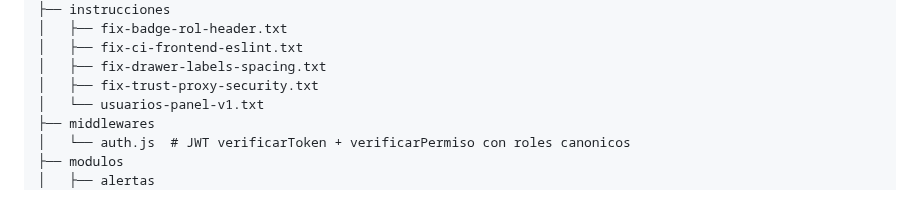
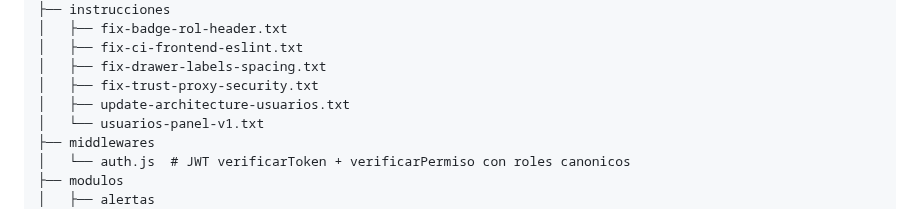
Before and after one commit to sergioesv/CERO, a Markdown page: ARCHITECTURE.md, the part around the change. Rendered like a GitHub page.

Commit message:
docs: actualiza estructura automática [skip ci]

```diff
--- a/ARCHITECTURE.md
+++ b/ARCHITECTURE.md
@@ -294,6 +294,7 @@ Routes: `/` landing · `/login` auth · `/panel` admin panel
 │   ├── fix-ci-frontend-eslint.txt
 │   ├── fix-drawer-labels-spacing.txt
 │   ├── fix-trust-proxy-security.txt
+│   ├── update-architecture-usuarios.txt
 │   └── usuarios-panel-v1.txt
 ├── middlewares
 │   └── auth.js  # JWT verificarToken + verificarPermiso con roles canonicos
```
